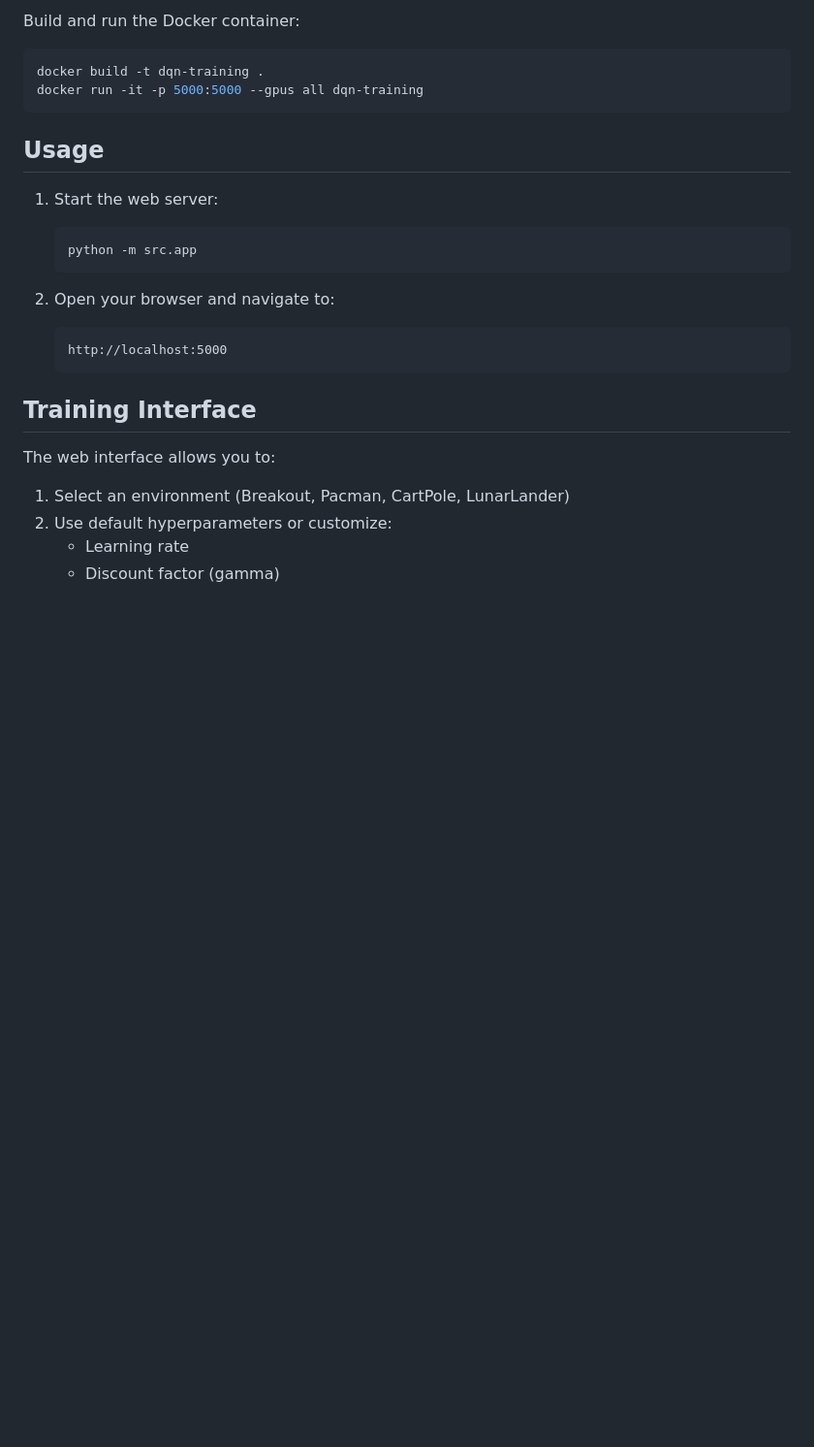
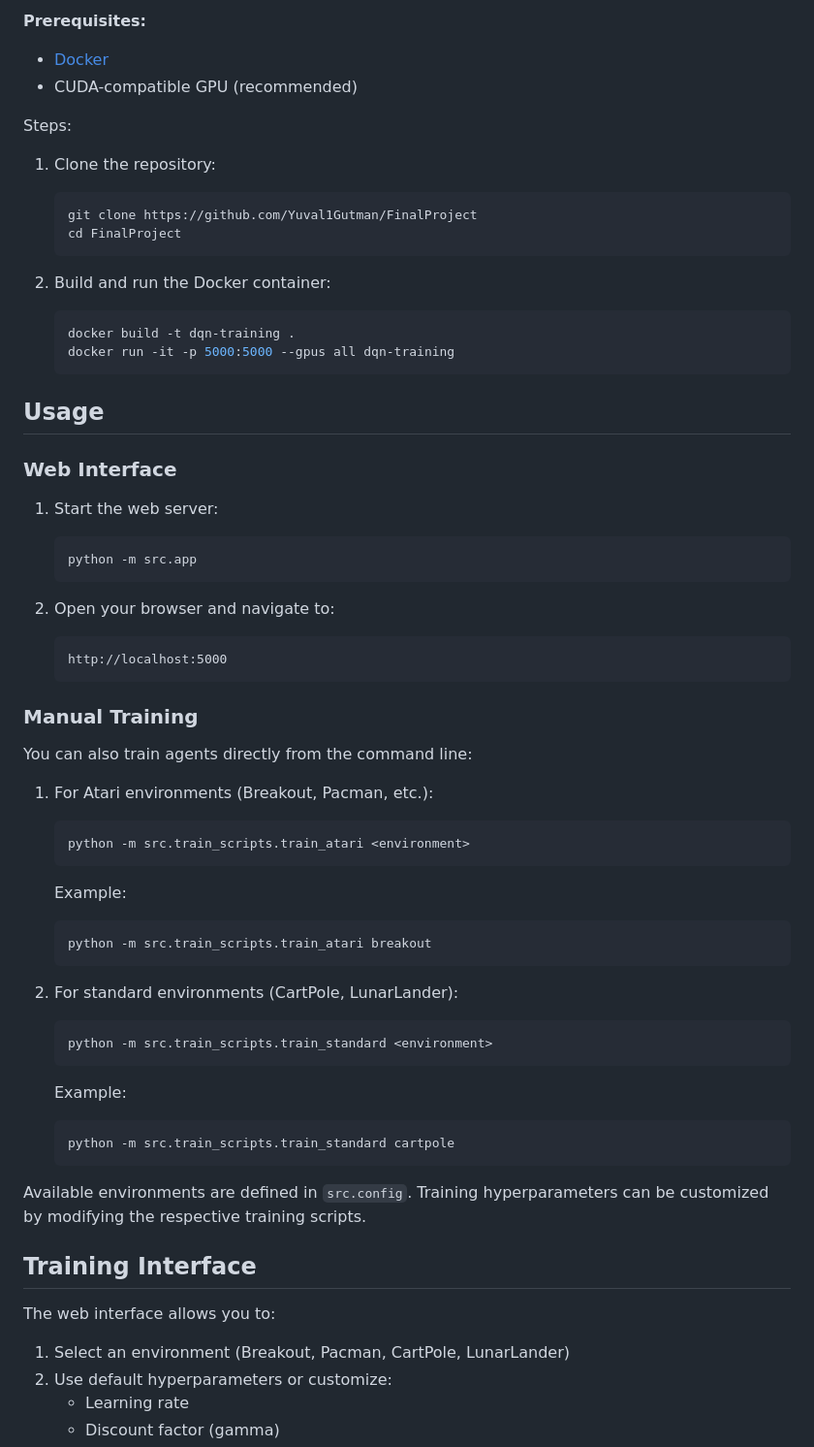
Before and after one commit to Yuval1Gutman/FinalProject, a Markdown page: README.md, the part around the change printed below. Shown: that part at 97% size. GitHub-like rendering; blank space fills up the shorter version.

````diff
--- a/README.md
+++ b/README.md
@@ -45,11 +50,24 @@ A comprehensive web-based platform for training and visualizing Deep Q-Network (
 
-Build and run the Docker container:
-```bash
-docker build -t dqn-training .
-docker run -it -p 5000:5000 --gpus all dqn-training
-```
+**Prerequisites:**
+- [Docker](https://www.docker.com/get-started)
+- CUDA-compatible GPU (recommended)
+
+Steps:
+1. Clone the repository:
+   ```bash
+   git clone https://github.com/Yuval1Gutman/FinalProject
+   cd FinalProject
+   ```
+
+2. Build and run the Docker container:
+   ```bash
+   docker build -t dqn-training .
+   docker run -it -p 5000:5000 --gpus all dqn-training
+   ```
 
 ## Usage
+
+### Web Interface
 
 1. Start the web server:
    ```bash
@@ -60,6 +78,32 @@ docker run -it -p 5000:5000 --gpus all dqn-training
    ```
    http://localhost:5000
    ```
+
+### Manual Training
+
+You can also train agents directly from the command line:
+
+1. For Atari environments (Breakout, Pacman, etc.):
+   ```bash
+   python -m src.train_scripts.train_atari <environment>
+   ```
+
+   Example:
+   ```bash
+   python -m src.train_scripts.train_atari breakout
+   ```
+
+2. For standard environments (CartPole, LunarLander):
+   ```bash
+   python -m src.train_scripts.train_standard <environment>
+   ```
+
+   Example:
+   ```bash
+   python -m src.train_scripts.train_standard cartpole
+   ```
+
+Available environments are defined in `src.config`. Training hyperparameters can be customized by modifying the respective training scripts.
 
 ## Training Interface
 
````
Also changed, not shown: other parts of README.md (+25 -47 lines), training_process.png.
